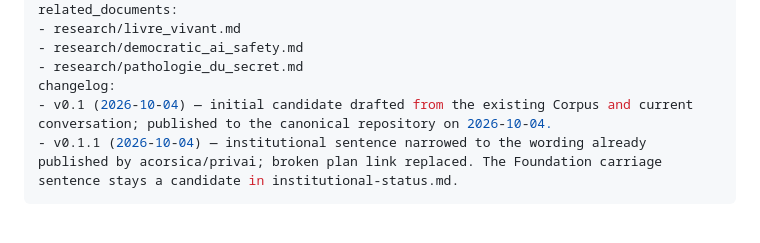
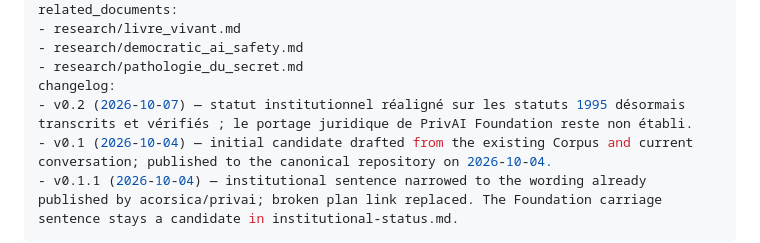
Before and after one commit to JeanHuguesRobert/barons-Mariani, a Markdown page: projects/privai/README.md, the part around one of its changes. GitHub-like rendering; blank space fills up the shorter version.

Commit message:
Stamp statutes propagation update

```diff
--- a/projects/privai/README.md
+++ b/projects/privai/README.md
@@ -42,6 +42,7 @@ related_documents:
 - research/democratic_ai_safety.md
 - research/pathologie_du_secret.md
 changelog:
+- v0.2 (2026-10-07) — statut institutionnel réaligné sur les statuts 1995 désormais transcrits et vérifiés ; le portage juridique de PrivAI Foundation reste non établi.
 - v0.1 (2026-10-04) — initial candidate drafted from the existing Corpus and current conversation; published to the canonical repository on 2026-10-04.
 - v0.1.1 (2026-10-04) — institutional sentence narrowed to the wording already published by acorsica/privai; broken plan link replaced. The Foundation carriage sentence stays a candidate in institutional-status.md.
 ---
```
Also changed, not shown: other parts of projects/privai/README.md (+1 -1 lines).
